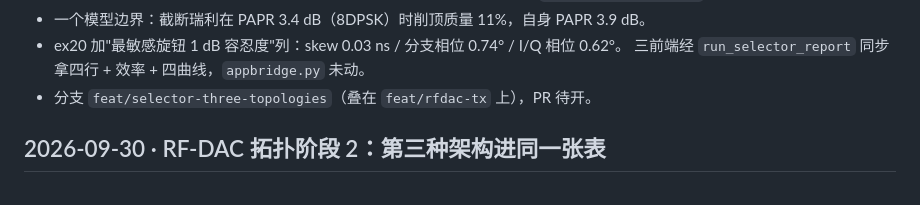
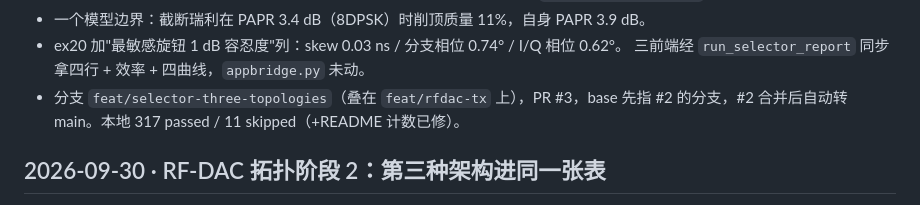
Before and after one commit to alexyudragonsword-collab/polar_tx, a Markdown page: cairn/LOG.md, the part around the change. Rendered like a GitHub page.

Commit message:
Record PR #3 in the stage-3 LOG entry
Co-Authored-By: Claude Fable 5.1 <noreply@anthropic.com>
Claude-Session: https://claude.ai/code/session_01UM5zANohYPWHGyRwpthgPn

```diff
--- a/cairn/LOG.md
+++ b/cairn/LOG.md
@@ -19,7 +19,8 @@
 - 一个模型边界：截断瑞利在 PAPR 3.4 dB（8DPSK）时削顶质量 11%，自身 PAPR 3.9 dB。
 - ex20 加"最敏感旋钮 1 dB 容忍度"列：skew 0.03 ns / 分支相位 0.74° / I/Q 相位 0.62°。
   三前端经 `run_selector_report` 同步拿四行 + 效率 + 四曲线，`appbridge.py` 未动。
-- 分支 `feat/selector-three-topologies`（叠在 `feat/rfdac-tx` 上），PR 待开。
+- 分支 `feat/selector-three-topologies`（叠在 `feat/rfdac-tx` 上），PR #3，base 先指
+  #2 的分支，#2 合并后自动转 main。本地 317 passed / 11 skipped（+README 计数已修）。
 
 ## 2026-09-30 · RF-DAC 拓扑阶段 2：第三种架构进同一张表
 
```
